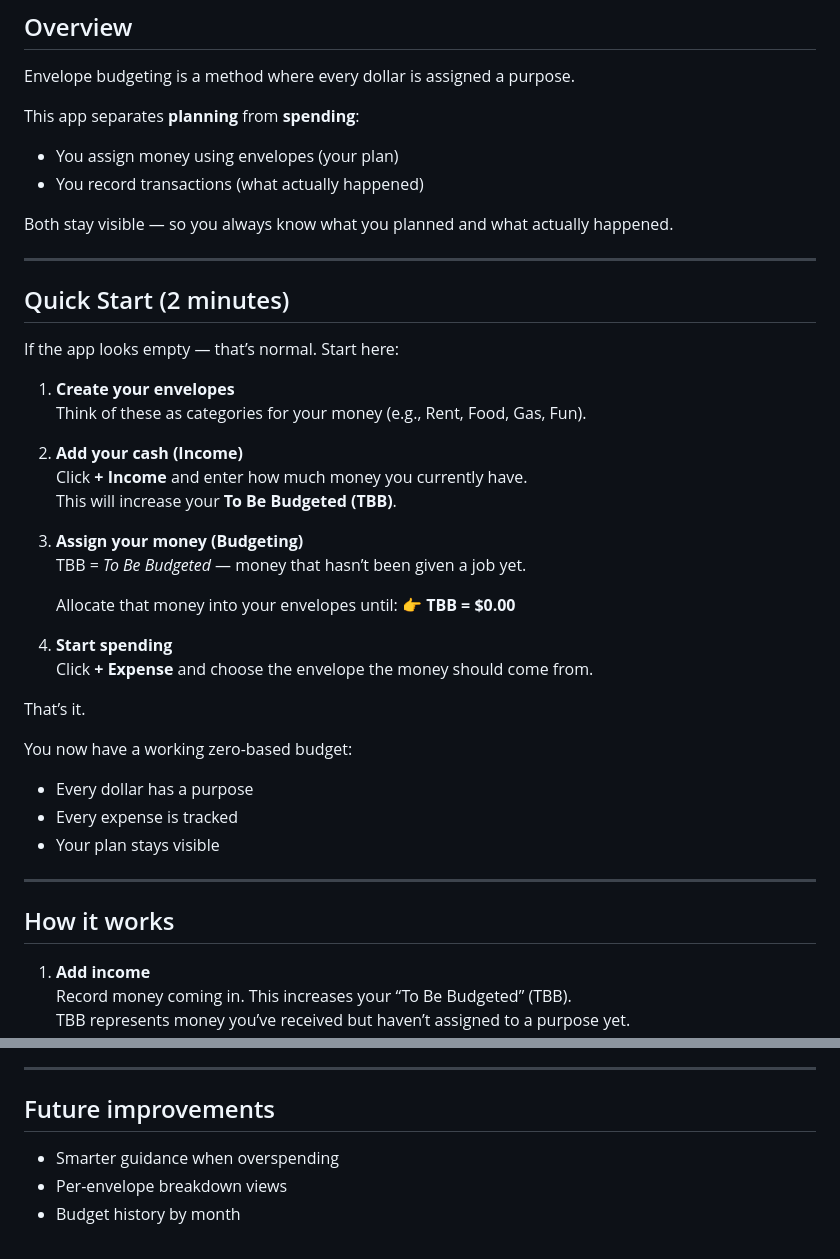
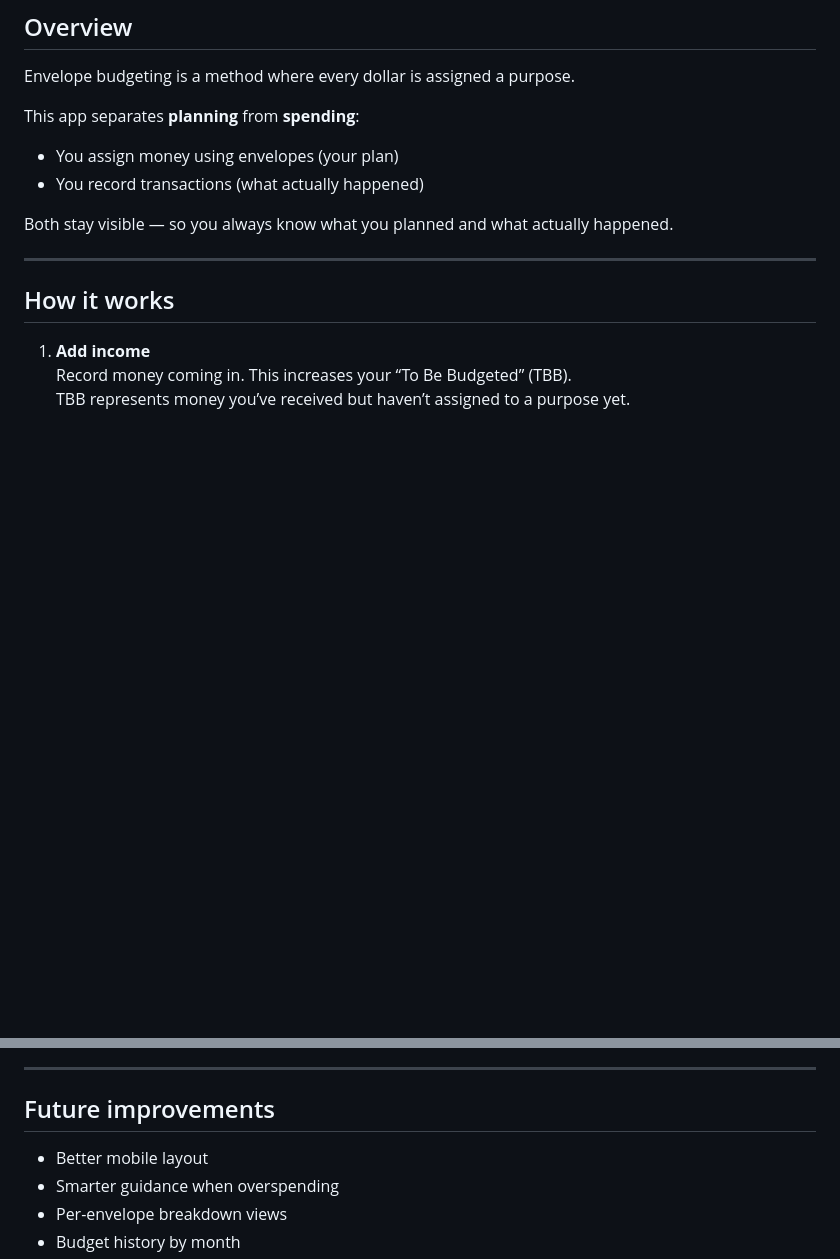
Before and after one commit to kennethlcrow/envelopes, a Markdown page: README.md, 2 parts joined by grey strips. GitHub-like rendering; blank space fills up the shorter version.

```diff
--- a/README.md
+++ b/README.md
@@ -54,35 +85,6 @@ This app separates **planning** from **spending**:
 - You record transactions (what actually happened)
 
 Both stay visible — so you always know what you planned and what actually happened.
-
----
-
-## Quick Start (2 minutes)
-
-If the app looks empty — that’s normal. Start here:
-
-1. **Create your envelopes**
-   Think of these as categories for your money (e.g., Rent, Food, Gas, Fun).
-
-2. **Add your cash (Income)**
-   Click **+ Income** and enter how much money you currently have.
-   This will increase your **To Be Budgeted (TBB)**.
-
-3. **Assign your money (Budgeting)**
-   TBB = *To Be Budgeted* — money that hasn’t been given a job yet.
-
-   Allocate that money into your envelopes until:
-   👉 **TBB = $0.00**
-
-4. **Start spending**
-   Click **+ Expense** and choose the envelope the money should come from.
-
-That’s it.
-
-You now have a working zero-based budget:
-- Every dollar has a purpose
-- Every expense is tracked
-- Your plan stays visible
 
 ---
 
@@ -213,6 +215,7 @@ Important:
 
 ## Future improvements
 
+- Better mobile layout
 - Smarter guidance when overspending
 - Per-envelope breakdown views
 - Budget history by month
```
Also changed, not shown: other parts of README.md (+31 -0 lines), screenshot.png (added), 1 other file.
